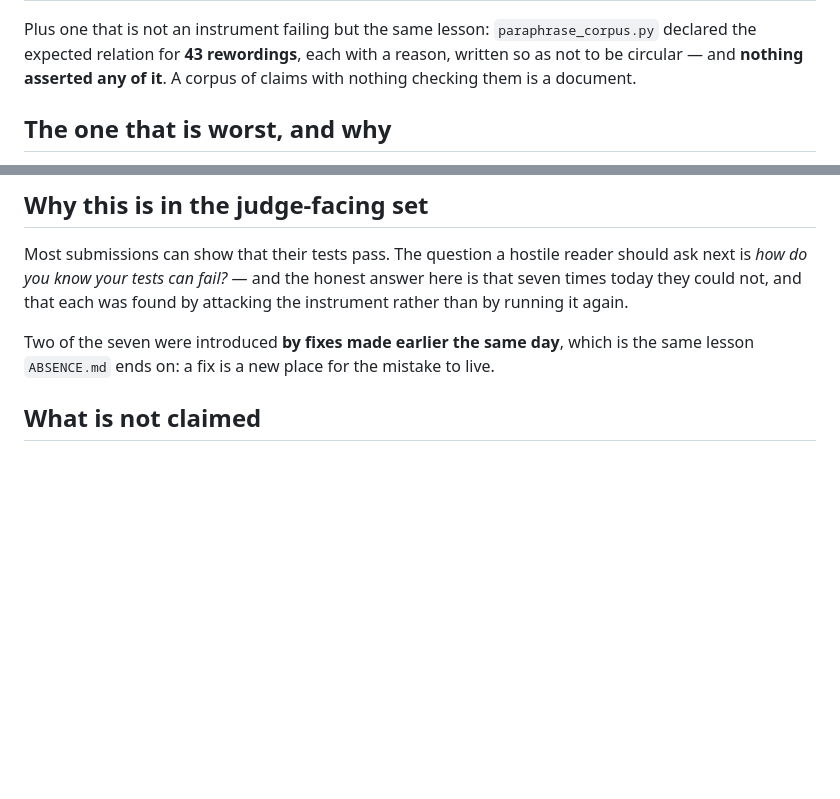
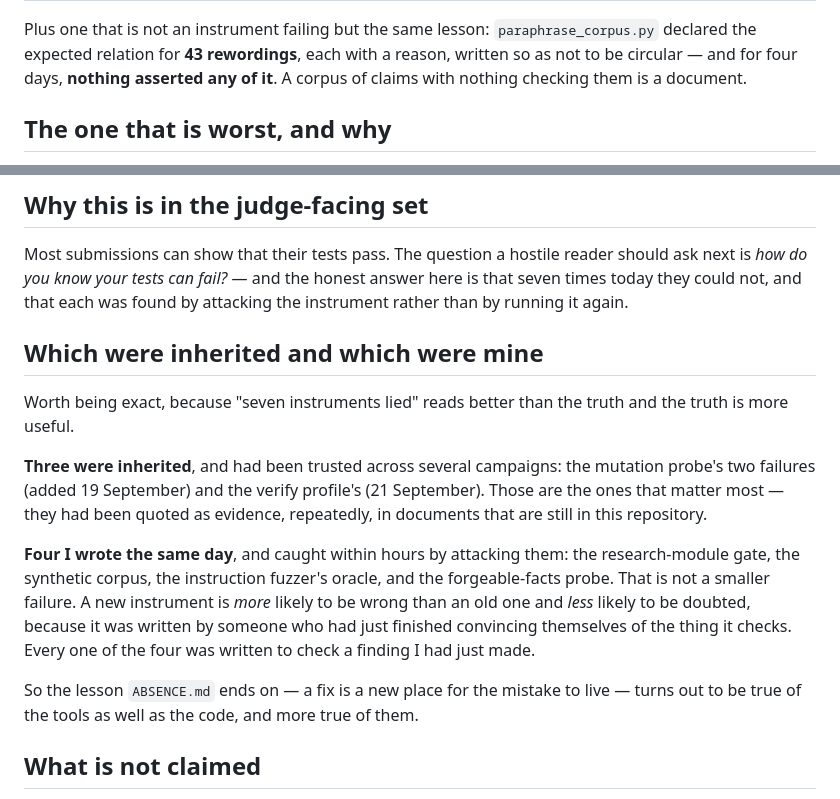
Before and after one commit to sahimhiba-debug/viseca-agent-on-a-leash, a Markdown page: docs/A_CHECK_THAT_CANNOT_FAIL.md, 2 parts joined by grey strips. Rendered like a GitHub page; blank space fills up the shorter version.

Commit message:
Three of those instruments were inherited; four I wrote the same day
Attacking my own write-up. "Seven instruments lied" implied they were all found in
inherited work, and the git history says otherwise:

    inherited   the mutation probe's two failures (19 Sept) and the verify
                profile's (21 Sept) -- trusted across several campaigns, and quoted
                as evidence in documents still in this repository
    mine        the research-module gate, the synthetic corpus, the instruction
                fuzzer's oracle, and the forgeable-facts probe -- all written that
                day, all caught within hours by attacking them

The corrected version is the more useful one. A new instrument is MORE likely to be
wrong than an old one and LESS likely to be doubted, because it is written by someone
who has just finished convincing themselves of the thing it checks -- and every one
of those four was written to check a finding I had just made.

The `paraphrase_corpus` entry also gains its duration: 43 declared relations went
four days with nothing asserting them.

Co-Authored-By: Claude Opus 5 <noreply@anthropic.com>

```diff
--- a/docs/A_CHECK_THAT_CANNOT_FAIL.md
+++ b/docs/A_CHECK_THAT_CANNOT_FAIL.md
@@ -24,8 +24,8 @@ tells you, and everything you decide afterwards rests on it.
 
 Plus one that is not an instrument failing but the same lesson: `paraphrase_corpus.py`
 declared the expected relation for **43 rewordings**, each with a reason, written so
-as not to be circular — and **nothing asserted any of it**. A corpus of claims with
-nothing checking them is a document.
+as not to be circular — and for four days, **nothing asserted any of it**. A corpus of
+claims with nothing checking them is a document.
 
 ## The one that is worst, and why
 
@@ -63,8 +63,25 @@ ask next is *how do you know your tests can fail?* — and the honest answer her
 that seven times today they could not, and that each was found by attacking the
 instrument rather than by running it again.
 
-Two of the seven were introduced **by fixes made earlier the same day**, which is the
-same lesson `ABSENCE.md` ends on: a fix is a new place for the mistake to live.
+## Which were inherited and which were mine
+
+Worth being exact, because "seven instruments lied" reads better than the truth and
+the truth is more useful.
+
+**Three were inherited**, and had been trusted across several campaigns: the mutation
+probe's two failures (added 19 September) and the verify profile's (21 September).
+Those are the ones that matter most — they had been quoted as evidence, repeatedly,
+in documents that are still in this repository.
+
+**Four I wrote the same day**, and caught within hours by attacking them: the
+research-module gate, the synthetic corpus, the instruction fuzzer's oracle, and the
+forgeable-facts probe. That is not a smaller failure. A new instrument is *more*
+likely to be wrong than an old one and *less* likely to be doubted, because it was
+written by someone who had just finished convincing themselves of the thing it
+checks. Every one of the four was written to check a finding I had just made.
+
+So the lesson `ABSENCE.md` ends on — a fix is a new place for the mistake to live —
+turns out to be true of the tools as well as the code, and more true of them.
 
 ## What is not claimed
 
```
Also changed, not shown: docs/THE_THESIS.md (+5 -1 lines).
